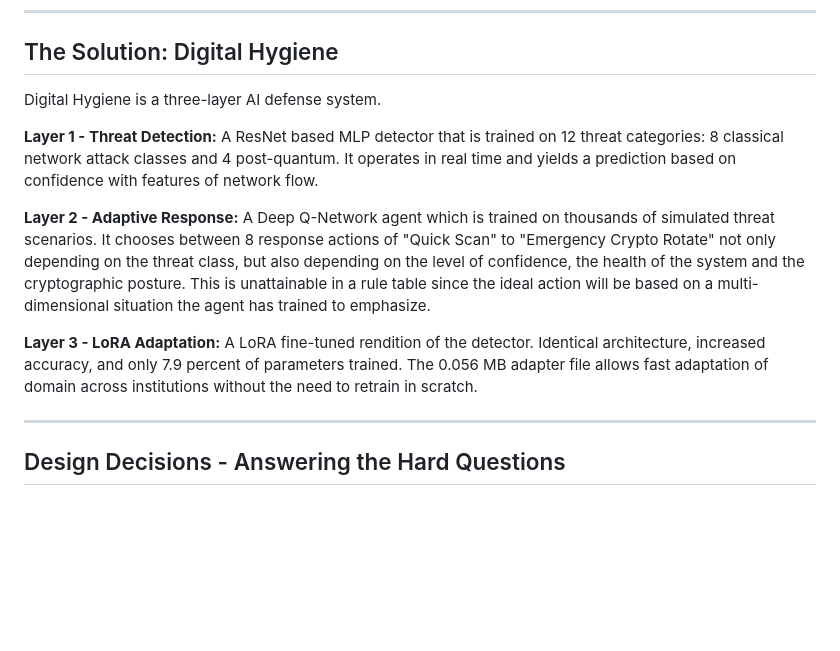
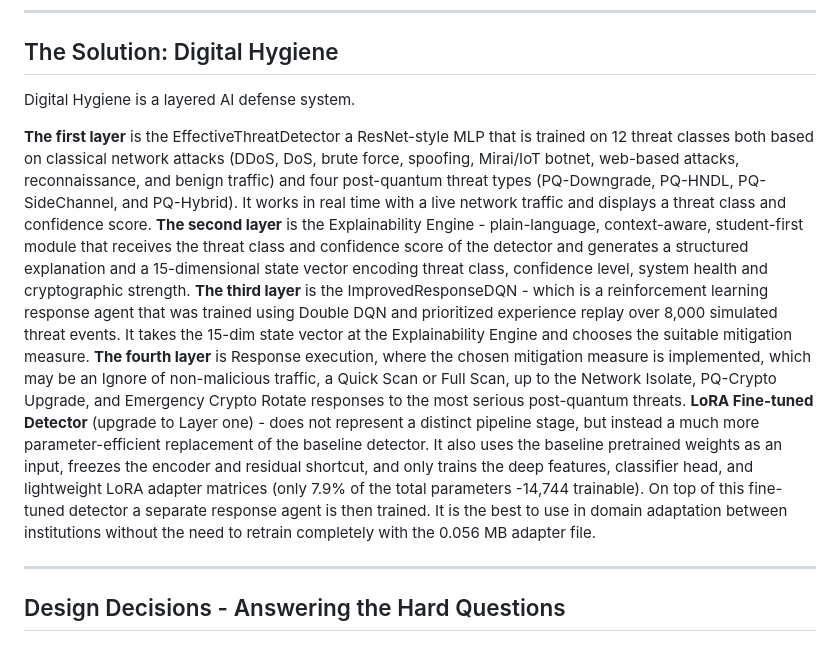
Before and after one commit to anshwppr/AMD-Slingshot-InsightX, a Markdown page: README.md, the part around the change. Rendered like a GitHub page; blank space fills up the shorter version.

Commit message:
Revise Digital Hygiene system description in README
Updated the description of the Digital Hygiene system, clarifying the layers and their functions. Enhanced the explanation of the first layer and added details about the second, third, and fourth layers.

```diff
--- a/README.md
+++ b/README.md
@@ -62,13 +62,13 @@ No preparation of post-quantum cryptographic attacks and data silently gathering
 
 ## The Solution: Digital Hygiene
 
-Digital Hygiene is a three-layer AI defense system.
+Digital Hygiene is a layered AI defense system.
 
-**Layer 1 - Threat Detection:** A ResNet based MLP detector that is trained on 12 threat categories: 8 classical network attack classes and 4 post-quantum. It operates in real time and yields a prediction based on confidence with features of network flow.
-
-**Layer 2 - Adaptive Response:** A Deep Q-Network agent which is trained on thousands of simulated threat scenarios. It chooses between 8 response actions of "Quick Scan" to "Emergency Crypto Rotate" not only depending on the threat class, but also depending on the level of confidence, the health of the system and the cryptographic posture. This is unattainable in a rule table since the ideal action will be based on a multi-dimensional situation the agent has trained to emphasize.
-
-**Layer 3 - LoRA Adaptation:** A LoRA fine-tuned rendition of the detector. Identical architecture, increased accuracy, and only 7.9 percent of parameters trained. The 0.056 MB adapter file allows fast adaptation of domain across institutions without the need to retrain in scratch.
+**The first layer** is the EffectiveThreatDetector a ResNet-style MLP that is trained on 12 threat classes both based on classical network attacks (DDoS, DoS, brute force, spoofing, Mirai/IoT botnet, web-based attacks, reconnaissance, and benign traffic) and four post-quantum threat types (PQ-Downgrade, PQ-HNDL, PQ-SideChannel, and PQ-Hybrid). It works in real time with a live network traffic and displays a threat class and confidence score.
+**The second layer** is the Explainability Engine - plain-language, context-aware, student-first module that receives the threat class and confidence score of the detector and generates a structured explanation and a 15-dimensional state vector encoding threat class, confidence level, system health and cryptographic strength.
+**The third layer** is the ImprovedResponseDQN - which is a reinforcement learning response agent that was trained using Double DQN and prioritized experience replay over 8,000 simulated threat events. It takes the 15-dim state vector at the Explainability Engine and chooses the suitable mitigation measure.
+**The fourth layer** is Response execution, where the chosen mitigation measure is implemented, which may be an Ignore of non-malicious traffic, a Quick Scan or Full Scan, up to the Network Isolate, PQ-Crypto Upgrade, and Emergency Crypto Rotate responses to the most serious post-quantum threats.
+**LoRA Fine-tuned Detector** (upgrade to Layer one) - does not represent a distinct pipeline stage, but instead a much more parameter-efficient replacement of the baseline detector. It also uses the baseline pretrained weights as an input, freezes the encoder and residual shortcut, and only trains the deep features, classifier head, and lightweight LoRA adapter matrices (only 7.9% of the total parameters -14,744 trainable). On top of this fine-tuned detector a separate response agent is then trained. It is the best to use in domain adaptation between institutions without the need to retrain completely with the 0.056 MB adapter file.
 
 
 ---
```
